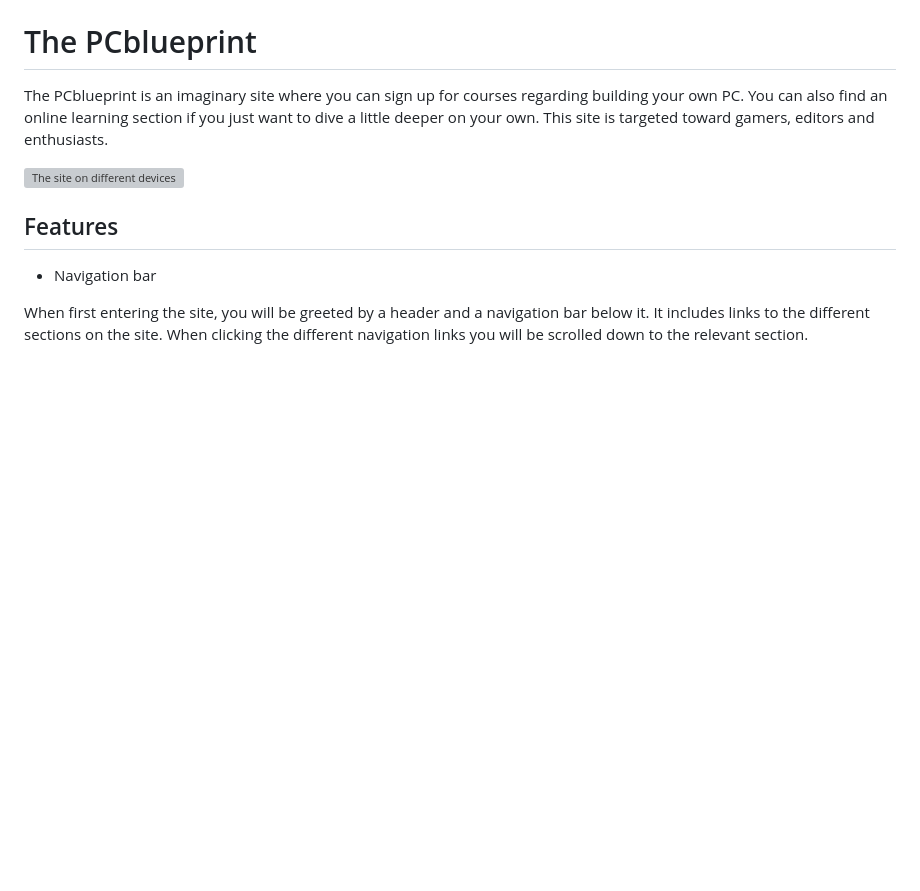
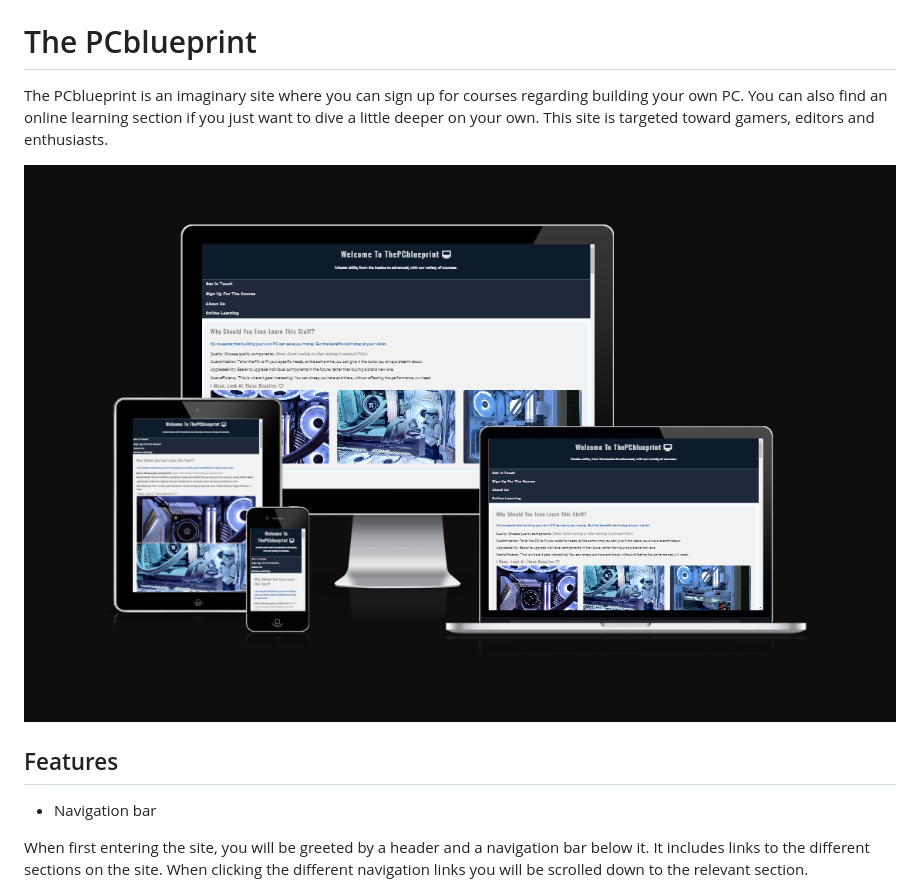
Before and after one commit to LucasRangfeldt/PP-1, a Markdown page: README.md, the part around the change. GitHub-like rendering; blank space fills up the shorter version; grey boxes are pictures that could not be loaded.

```diff
--- a/README.md
+++ b/README.md
@@ -4,7 +4,7 @@ The PCblueprint is an imaginary site where you can sign up for courses regarding
 You can also find an online learning section if you just want to dive a little deeper on your own.
 This site is targeted toward gamers, editors and enthusiasts.
 
-![The site on different devices](../pp-1/assets/images/responsive.png)
+![The site on different devices](assets/images/responsive.png)
 
 ## Features
 
```
